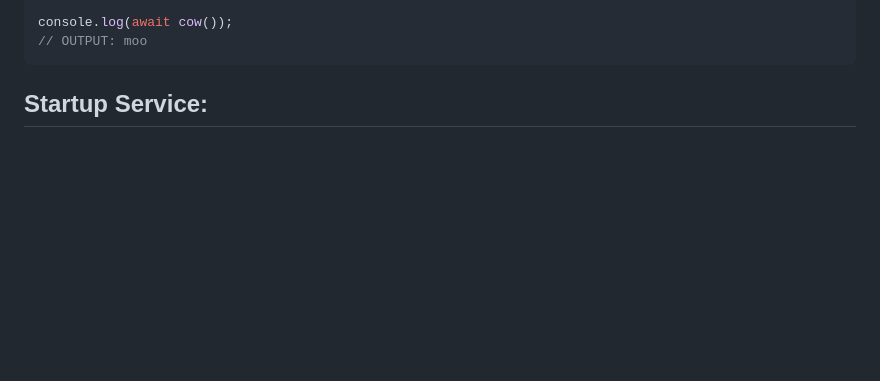
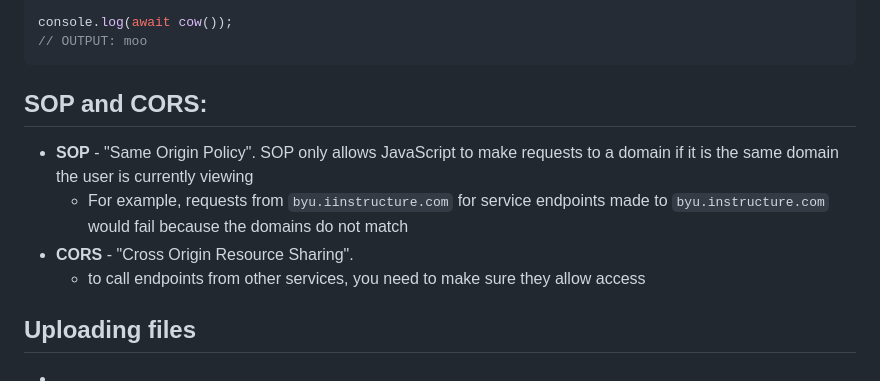
Before and after one commit to dkstapley11/startup, a Markdown page: notes.md, the part around the change. Rendered like a GitHub page; blank space fills up the shorter version.

````diff
--- a/notes.md
+++ b/notes.md
@@ -512,4 +512,11 @@ console.log(await cow());
 ```
 
 
-## Startup Service:
+## SOP and CORS:
+- **SOP** - "Same Origin Policy". SOP only allows JavaScript to make requests to a domain if it is the same domain the user is currently viewing
+  - For example, requests from `byu.iinstructure.com` for service endpoints made to `byu.instructure.com` would fail because the domains do not match
+- **CORS** - "Cross Origin Resource Sharing".
+  - to call endpoints from other services, you need to make sure they allow access
+
+## Uploading files
+-
````
